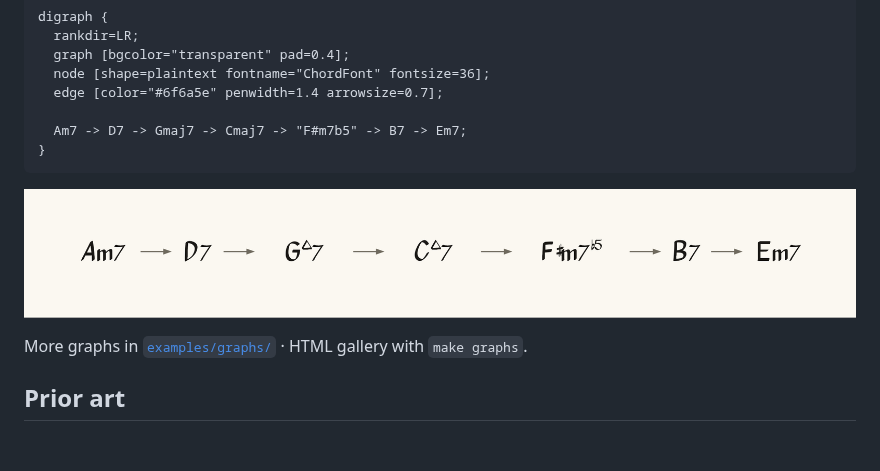
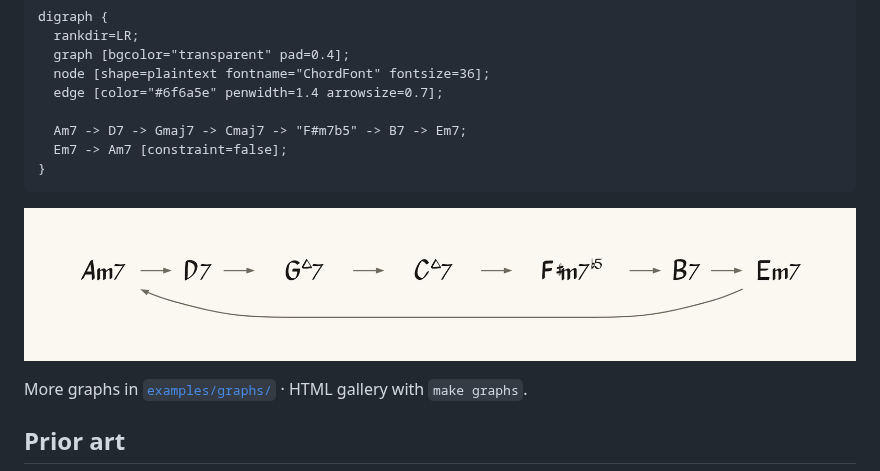
Before and after one commit to borkxs/chordlang, a Markdown page: README.md, the part around the change. GitHub-like rendering; pictures changed too: docs/assets/graphs/ii-v-i-chain.png; blank space fills up the shorter version.

Commit message:
Add branch to ii-V-I chain graph example
The graph example now includes a turnaround from Em7 back to Am7, demonstrating branching in harmonic progressions. Updated both the source .cfgv file and regenerated preview images.

Co-authored-by: Erik Michaelson <borkxs@users.noreply.github.com>

````diff
--- a/README.md
+++ b/README.md
@@ -114,6 +114,7 @@ digraph {
   edge [color="#6f6a5e" penwidth=1.4 arrowsize=0.7];
 
   Am7 -> D7 -> Gmaj7 -> Cmaj7 -> "F#m7b5" -> B7 -> Em7;
+  Em7 -> Am7 [constraint=false];
 }
 ```
 
````
Also changed, not shown: 2 other files.
